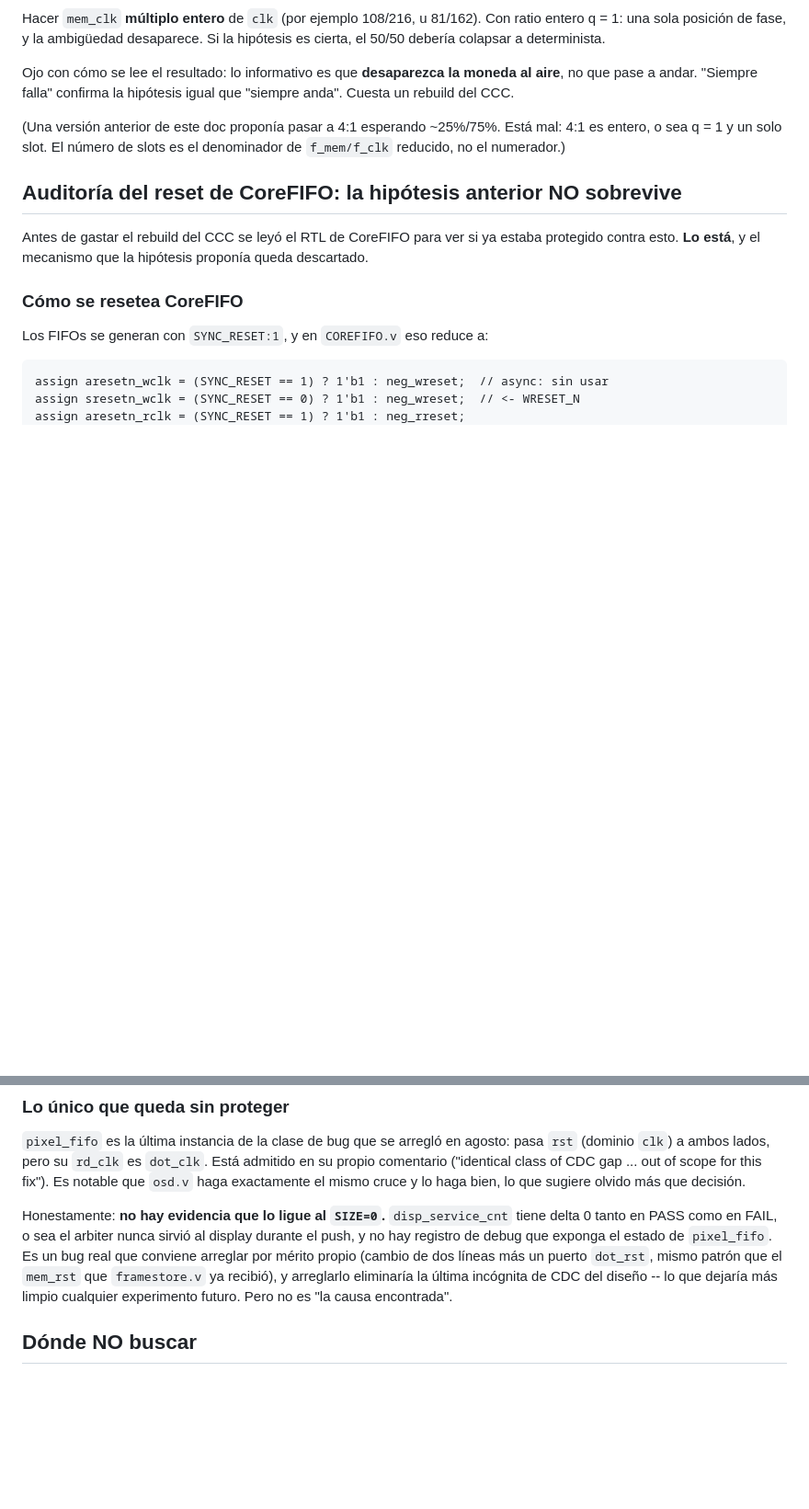
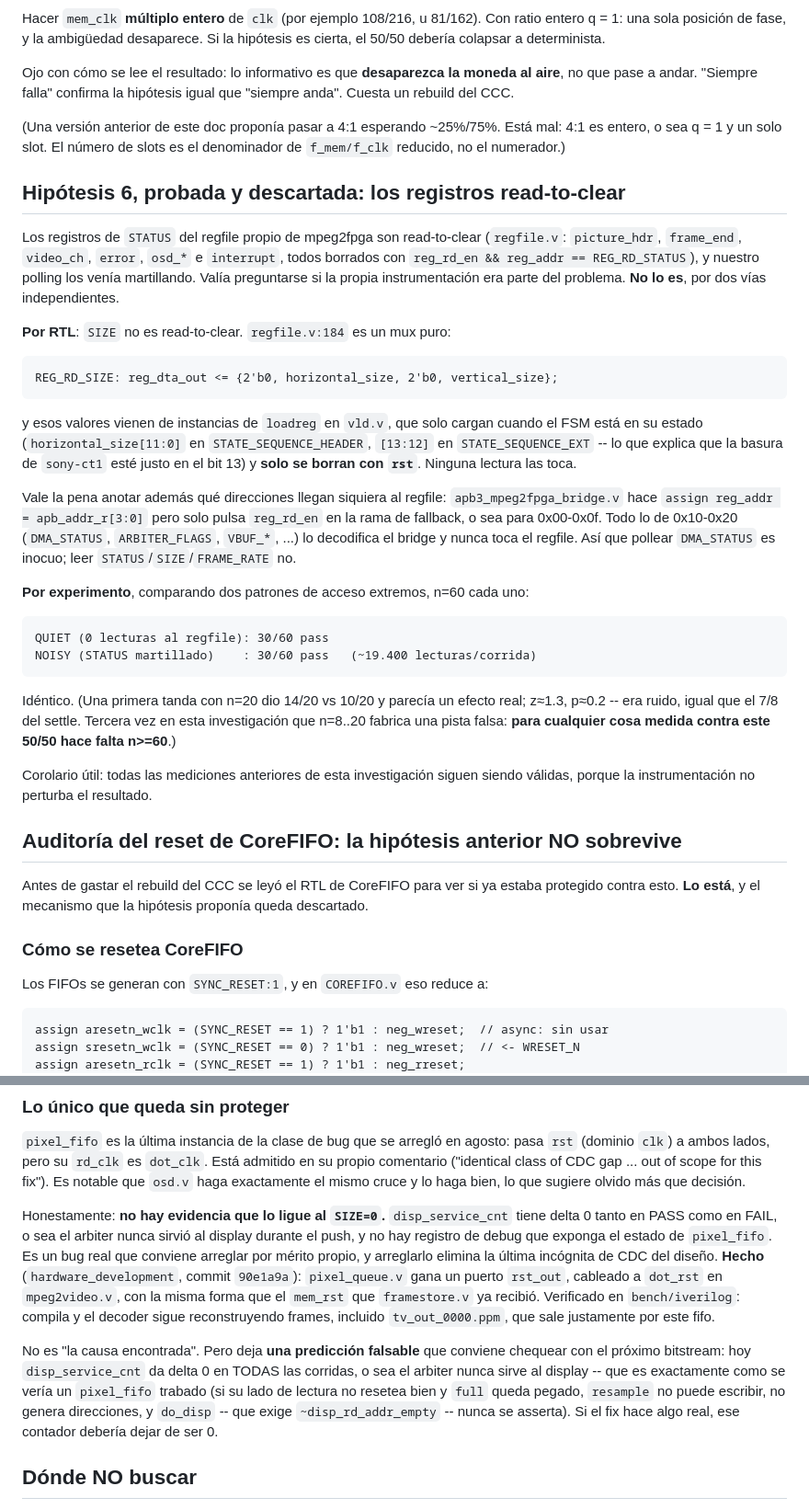
Before and after one commit to esbon125/tandem, a Markdown page: docs/bringup/32_fase7a_que_cambia_cuando_no_decodifica.md, 2 parts joined by grey strips. Shown at 92% size. GitHub-like rendering; blank space fills up the shorter version.

Commit message:
Descarta la hipotesis read-to-clear y registra el fix de pixel_queue
Los STATUS del regfile SI son read-to-clear, pero SIZE no: regfile.v:184 es un
mux puro sobre instancias de loadreg de vld.v, que solo se borran con rst.
Ademas el bridge solo pulsa reg_rd_en para 0x00-0x0f, asi que pollear
DMA_STATUS ni siquiera toca el regfile.

Confirmado por experimento con n=60 por rama: QUIET (cero lecturas al regfile)
30/60 y NOISY (~19.400 lecturas de STATUS por corrida) 30/60. Identico. Una
primera tanda con n=20 dio 14 vs 10 y parecia efecto real, pero era ruido --
tercera vez que un n chico fabrica una pista falsa en esta investigacion, asi
que queda anotado que hace falta n>=60 contra este 50/50. Corolario: la
instrumentacion no perturba, o sea las mediciones previas siguen valiendo.

Registra tambien que el fix de pixel_queue ya esta hecho (90e1a9a en
hardware_development) y le agrega una prediccion falsable: disp_service_cnt es
0 en todas las corridas de hoy, que es justo como se veria un pixel_fifo
trabado por ese mismo bug de CDC. Si el fix hace algo real, ese contador
deberia dejar de ser 0 con el proximo bitstream.

Co-Authored-By: Claude Opus 5 <noreply@anthropic.com>
Claude-Session: https://claude.ai/code/session_01CxCzsj9TotpeGf6XAa1Vm3

````diff
--- a/docs/bringup/32_fase7a_que_cambia_cuando_no_decodifica.md
+++ b/docs/bringup/32_fase7a_que_cambia_cuando_no_decodifica.md
@@ -199,6 +199,49 @@ al aire**, no que pase a andar. "Siempre falla" confirma la hipótesis igual que
 mal: 4:1 es entero, o sea q = 1 y un solo slot. El número de slots es el
 denominador de `f_mem/f_clk` reducido, no el numerador.)
 
+## Hipótesis 6, probada y descartada: los registros read-to-clear
+
+Los registros de `STATUS` del regfile propio de mpeg2fpga son read-to-clear
+(`regfile.v`: `picture_hdr`, `frame_end`, `video_ch`, `error`, `osd_*` e
+`interrupt`, todos borrados con `reg_rd_en && reg_addr == REG_RD_STATUS`), y
+nuestro polling los venía martillando. Valía preguntarse si la propia
+instrumentación era parte del problema. **No lo es**, por dos vías
+independientes.
+
+**Por RTL**: `SIZE` no es read-to-clear. `regfile.v:184` es un mux puro:
+
+```verilog
+REG_RD_SIZE: reg_dta_out <= {2'b0, horizontal_size, 2'b0, vertical_size};
+```
+
+y esos valores vienen de instancias de `loadreg` en `vld.v`, que solo cargan
+cuando el FSM está en su estado (`horizontal_size[11:0]` en
+`STATE_SEQUENCE_HEADER`, `[13:12]` en `STATE_SEQUENCE_EXT` -- lo que explica
+que la basura de `sony-ct1` esté justo en el bit 13) y **solo se borran con
+`rst`**. Ninguna lectura las toca.
+
+Vale la pena anotar además qué direcciones llegan siquiera al regfile:
+`apb3_mpeg2fpga_bridge.v` hace `assign reg_addr = apb_addr_r[3:0]` pero solo
+pulsa `reg_rd_en` en la rama de fallback, o sea para 0x00-0x0f. Todo lo de
+0x10-0x20 (`DMA_STATUS`, `ARBITER_FLAGS`, `VBUF_*`, ...) lo decodifica el
+bridge y nunca toca el regfile. Así que pollear `DMA_STATUS` es inocuo; leer
+`STATUS`/`SIZE`/`FRAME_RATE` no.
+
+**Por experimento**, comparando dos patrones de acceso extremos, n=60 cada uno:
+
+```
+QUIET (0 lecturas al regfile): 30/60 pass
+NOISY (STATUS martillado)    : 30/60 pass   (~19.400 lecturas/corrida)
+```
+
+Idéntico. (Una primera tanda con n=20 dio 14/20 vs 10/20 y parecía un efecto
+real; z≈1.3, p≈0.2 -- era ruido, igual que el 7/8 del settle. Tercera vez en
+esta investigación que n=8..20 fabrica una pista falsa: **para cualquier cosa
+medida contra este 50/50 hace falta n>=60**.)
+
+Corolario útil: todas las mediciones anteriores de esta investigación siguen
+siendo válidas, porque la instrumentación no perturba el resultado.
+
 ## Auditoría del reset de CoreFIFO: la hipótesis anterior NO sobrevive
 
 Antes de gastar el rebuild del CCC se leyó el RTL de CoreFIFO para ver si ya
@@ -268,11 +311,21 @@ mismo cruce y lo haga bien, lo que sugiere olvido más que decisión.
 Honestamente: **no hay evidencia que lo ligue al `SIZE=0`.** `disp_service_cnt`
 tiene delta 0 tanto en PASS como en FAIL, o sea el arbiter nunca sirvió al
 display durante el push, y no hay registro de debug que exponga el estado de
-`pixel_fifo`. Es un bug real que conviene arreglar por mérito propio (cambio de
-dos líneas más un puerto `dot_rst`, mismo patrón que el `mem_rst` que
-`framestore.v` ya recibió), y arreglarlo eliminaría la última incógnita de CDC
-del diseño -- lo que dejaría más limpio cualquier experimento futuro. Pero no
-es "la causa encontrada".
+`pixel_fifo`. Es un bug real que conviene arreglar por mérito propio, y arreglarlo elimina
+la última incógnita de CDC del diseño. **Hecho** (`hardware_development`,
+commit `90e1a9a`): `pixel_queue.v` gana un puerto `rst_out`, cableado a
+`dot_rst` en `mpeg2video.v`, con la misma forma que el `mem_rst` que
+`framestore.v` ya recibió. Verificado en `bench/iverilog`: compila y el
+decoder sigue reconstruyendo frames, incluido `tv_out_0000.ppm`, que sale
+justamente por este fifo.
+
+No es "la causa encontrada". Pero deja **una predicción falsable** que conviene
+chequear con el próximo bitstream: hoy `disp_service_cnt` da delta 0 en TODAS
+las corridas, o sea el arbiter nunca sirve al display -- que es exactamente
+como se vería un `pixel_fifo` trabado (si su lado de lectura no resetea bien y
+`full` queda pegado, `resample` no puede escribir, no genera direcciones, y
+`do_disp` -- que exige `~disp_rd_addr_empty` -- nunca se asserta). Si el fix
+hace algo real, ese contador debería dejar de ser 0.
 
 ## Dónde NO buscar
 
````
